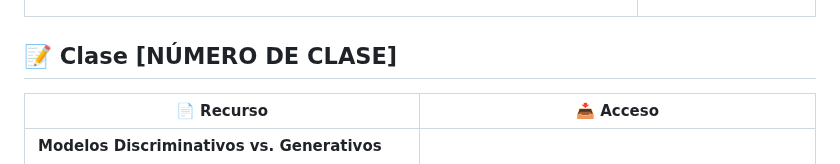
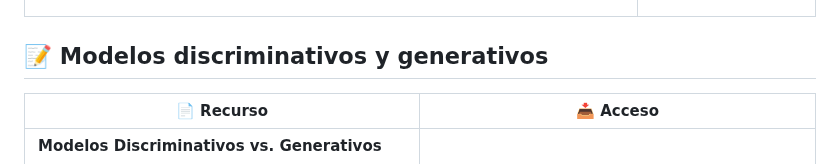
Before and after one commit to sgevatschnaider/IA-Teoria-Practica-Aplicaciones-, a Markdown page: README.md, the part around the change. GitHub-like rendering.

```diff
--- a/README.md
+++ b/README.md
@@ -118,7 +118,7 @@ Puedes abrir y ejecutar los notebooks en Google Colab directamente desde aquí:
 | **Conceptos Fundamentales de LLM** <br><br> <details><summary><strong>Resumen:</strong> <em>(haz clic para expandir/colapsar)</em></summary><p>Esta clase se propone revelar el engranaje interno de los LLMs: desde el pre‑entrenamiento sobre corpus masivos de texto hasta la generación de una respuesta token por token. Comprenderemos los principios del Transformer, el recorrido de un prompt por las etapas de tokenización, embeddings y auto‑atención, y los retos éticos y computacionales que acompañan a estos avances. Más que una exposición teórica, el objetivo es dotarte de criterios críticos para aprovechar —y cuestionar— las capacidades de la IA lingüística actual.</p></details> | [![Ver en GitHub](https://img.shields.io/badge/Ver%20en-GitHub-blue?style=for-the-badge&logo=github)](https://github.com/sgevatschnaider/IA-Teoria-Practica/blob/840036867bf4857b46193c63b9a60f4105ccd6a2/notebooks/Clase_II_Conceptos_LLM.ipynb) [![Open In Colab](https://colab.research.google.com/assets/colab-badge.svg)](https://colab.research.google.com/github/sgevatschnaider/IA-Teoria-Practica/blob/840036867bf4857b46193c63b9a60f4105ccd6a2/notebooks/Clase_II_Conceptos_LLM.ipynb) |
 
 
-## 📝 Clase [NÚMERO DE CLASE]
+## 📝 Modelos discriminativos y generativos
 
 | 📄 Recurso                                                                                                                                                                                                                                                                                                                                                                                                                               | 📥 Acceso                                                                                                                                                                                                                                                                                       |
 |------------------------------------------------------------------------------------------------------------------------------------------------------------------------------------------------------------------------------------------------------------------------------------------------------------------------------------------------------------------------------------------------------------------------------------------|-----------------------------------------------------------------------------------------------------------------------------------------------------------------------------------------------------------------------------------------------------------------------------------------------|
```
